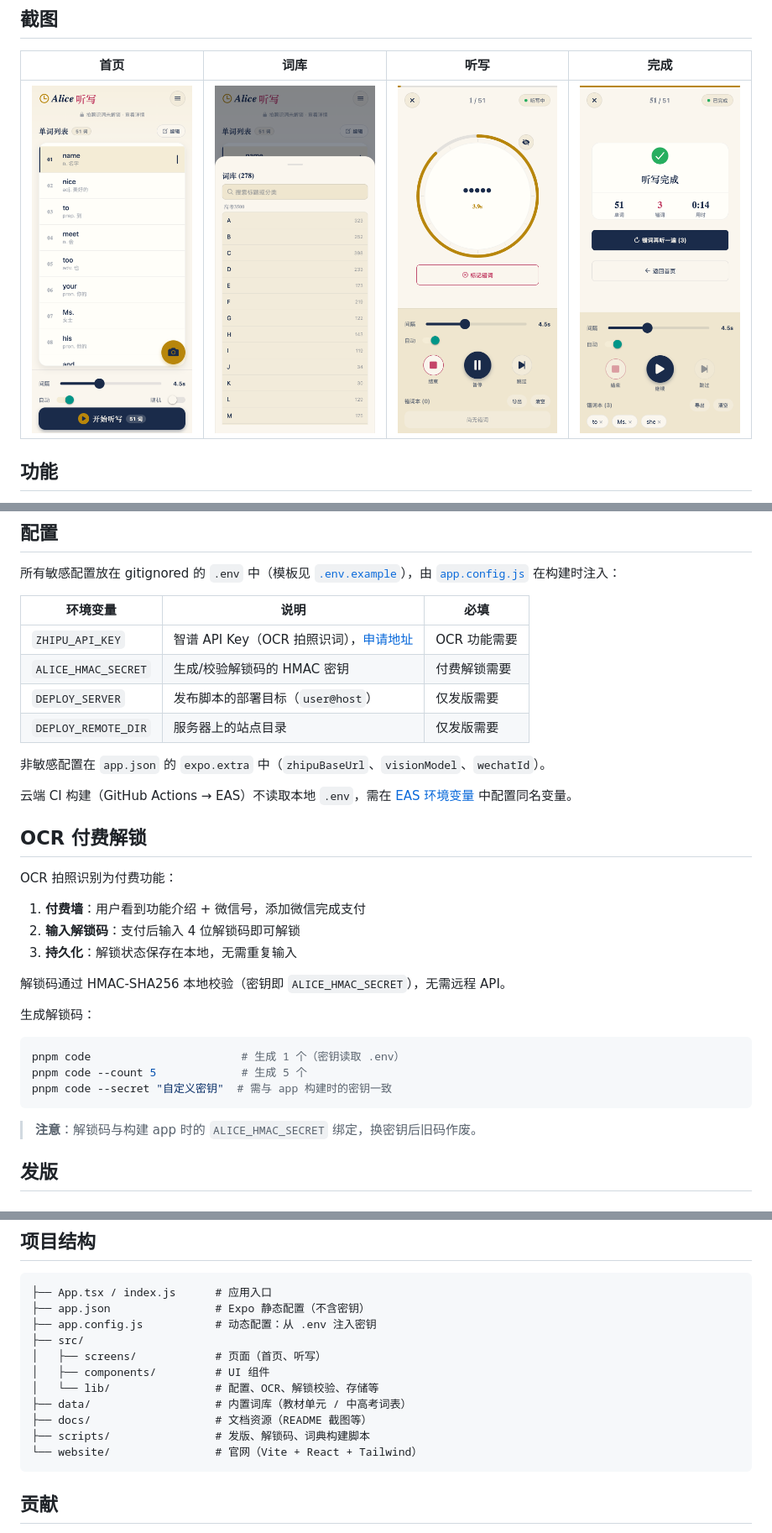
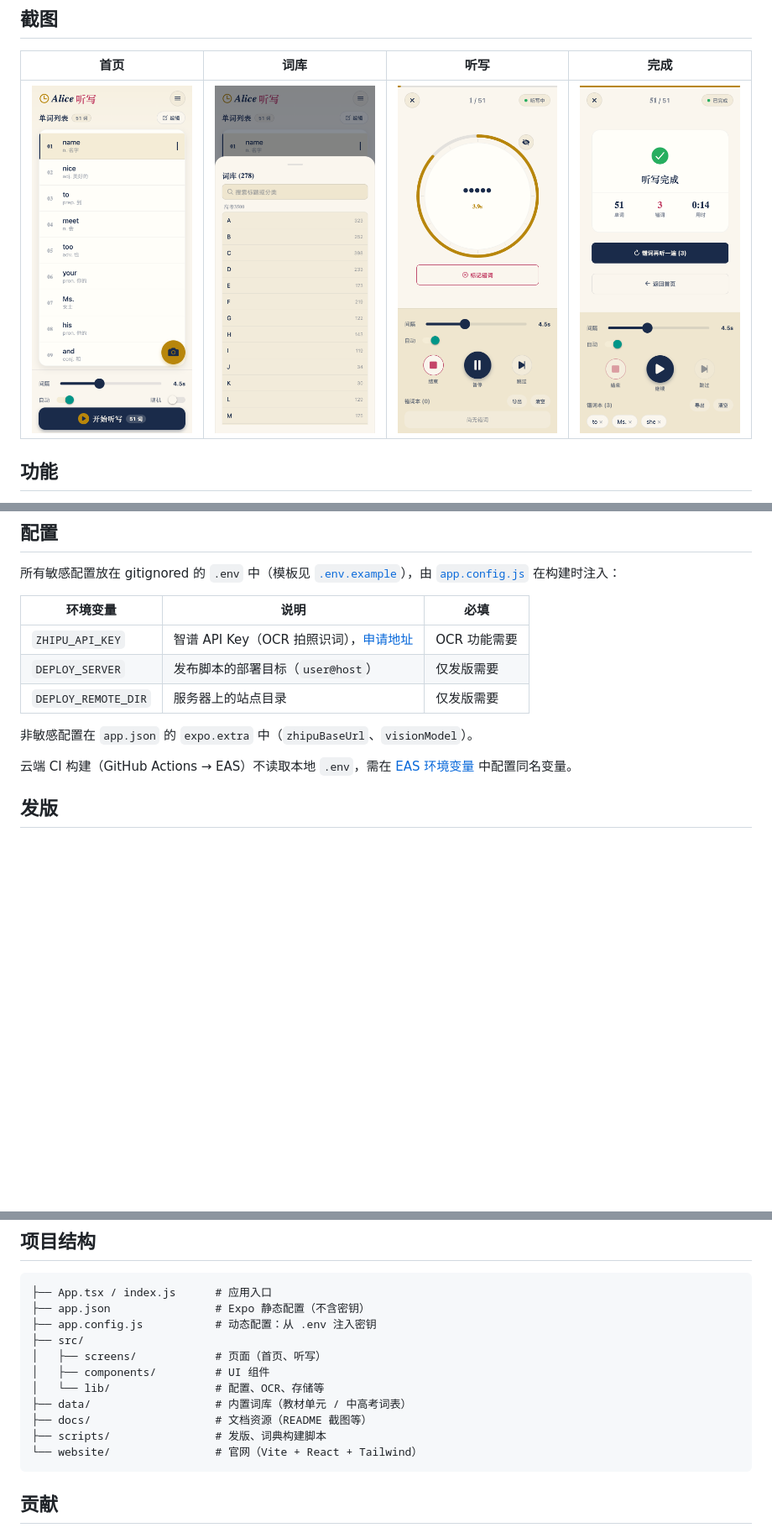
Before and after one commit to vvenv/alice, a Markdown page: README.md, 3 parts joined by grey strips. Shown at 84% size. GitHub-like rendering; pictures changed too: docs/screenshots/dictation.png, docs/screenshots/finish.png, docs/screenshots/home.png; blank space fills up the shorter version.

````diff
--- a/README.md
+++ b/README.md
@@ -61,33 +61,12 @@ pnpm --filter website dev
 | 环境变量 | 说明 | 必填 |
 |------|------|------|
 | `ZHIPU_API_KEY` | 智谱 API Key（OCR 拍照识词），[申请地址](https://open.bigmodel.cn/) | OCR 功能需要 |
-| `ALICE_HMAC_SECRET` | 生成/校验解锁码的 HMAC 密钥 | 付费解锁需要 |
 | `DEPLOY_SERVER` | 发布脚本的部署目标（`user@host`） | 仅发版需要 |
 | `DEPLOY_REMOTE_DIR` | 服务器上的站点目录 | 仅发版需要 |
 
-非敏感配置在 `app.json` 的 `expo.extra` 中（`zhipuBaseUrl`、`visionModel`、`wechatId`）。
+非敏感配置在 `app.json` 的 `expo.extra` 中（`zhipuBaseUrl`、`visionModel`）。
 
 云端 CI 构建（GitHub Actions → EAS）不读取本地 `.env`，需在 [EAS 环境变量](https://docs.expo.dev/eas/environment-variables/) 中配置同名变量。
-
-## OCR 付费解锁
-
-OCR 拍照识别为付费功能：
-
-1. **付费墙**：用户看到功能介绍 + 微信号，添加微信完成支付
-2. **输入解锁码**：支付后输入 4 位解锁码即可解锁
-3. **持久化**：解锁状态保存在本地，无需重复输入
-
-解锁码通过 HMAC-SHA256 本地校验（密钥即 `ALICE_HMAC_SECRET`），无需远程 API。
-
-生成解锁码：
-
-```bash
-pnpm code                       # 生成 1 个（密钥读取 .env）
-pnpm code --count 5             # 生成 5 个
-pnpm code --secret "自定义密钥"  # 需与 app 构建时的密钥一致
-```
-
-> **注意**：解锁码与构建 app 时的 `ALICE_HMAC_SECRET` 绑定，换密钥后旧码作废。
 
 ## 发版
 
@@ -112,10 +91,10 @@ pnpm release:android
 ├── src/
 │   ├── screens/            # 页面（首页、听写）
 │   ├── components/         # UI 组件
-│   └── lib/                # 配置、OCR、解锁校验、存储等
+│   └── lib/                # 配置、OCR、存储等
 ├── data/                   # 内置词库（教材单元 / 中高考词表）
 ├── docs/                   # 文档资源（README 截图等）
-├── scripts/                # 发版、解锁码、词典构建脚本
+├── scripts/                # 发版、词典构建脚本
 └── website/                # 官网（Vite + React + Tailwind）
 ```
 
````
Also changed, not shown: CONTRIBUTING.md (+1 -1 lines), 12 other files.
